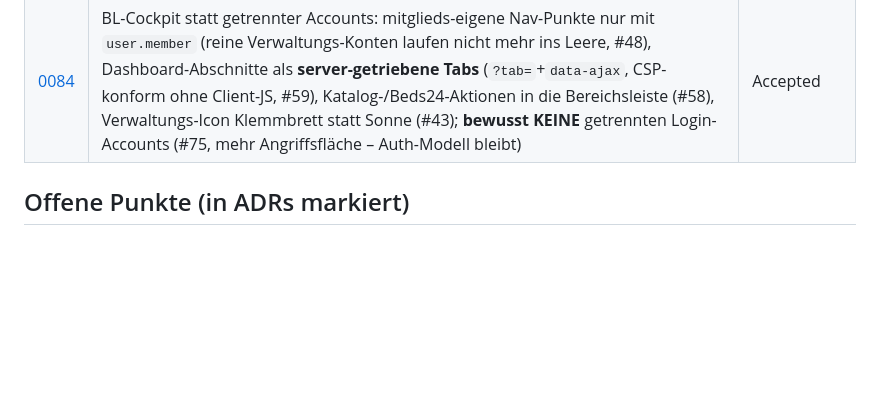
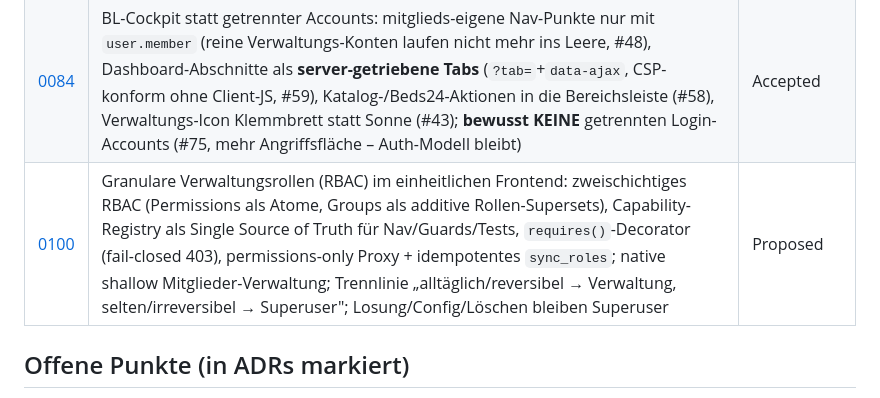
Before and after one commit to wedelmoritz/rehof-buchung, a Markdown page: docs/adr/README.md, the part around the change. Rendered like a GitHub page; blank space fills up the shorter version.

```diff
--- a/docs/adr/README.md
+++ b/docs/adr/README.md
@@ -106,6 +106,7 @@ die Regelwerte zu wiederholen.
 | [0082](0082-storno-nachweis.md) | Stornierte Buchungen sichtbar: schlanker `CancellationLog`-Snapshot beim Stornieren (kein Soft-Delete → Belegungs-/Regel-Abfragen unberührt), eingeklappter Abschnitt „Zuletzt storniert" in „Meine Buchungen"; Retention-Pruning (#30) | Accepted |
 | [0083](0083-belegungsplan-tape-chart.md) | Belegungsplan als Tape-Chart (Option A): `Quarter.sort_order` = beds24-Reihenfolge + Gebäude-Bänder statt Zebra (#38/#42), **Halbtags-Wechsel** löst die Schein-Doppelbelegung (#40), **Datums-Anker + 1/2/4 Wochen** statt Monat (#41), rollen-abhängig Gast-Klartext/Kontakt + Tagesdetail An-/Abreise/Anwesenheit (#46/#47), 🧹-Endreinigung dezent, **Druck** (`@media print` + `data-print`, nur Verwaltung, #39); ein responsiver Plan; `Quarter.target_occupancy` als Ampel-Fundament (Migration 0050) | Accepted |
 | [0084](0084-bl-cockpit-rollen-navigation.md) | BL-Cockpit statt getrennter Accounts: mitglieds-eigene Nav-Punkte nur mit `user.member` (reine Verwaltungs-Konten laufen nicht mehr ins Leere, #48), Dashboard-Abschnitte als **server-getriebene Tabs** (`?tab=`+`data-ajax`, CSP-konform ohne Client-JS, #59), Katalog-/Beds24-Aktionen in die Bereichsleiste (#58), Verwaltungs-Icon Klemmbrett statt Sonne (#43); **bewusst KEINE** getrennten Login-Accounts (#75, mehr Angriffsfläche – Auth-Modell bleibt) | Accepted |
+| [0100](0100-granulare-verwaltungsrollen-rbac.md) | Granulare Verwaltungsrollen (RBAC) im einheitlichen Frontend: zweischichtiges RBAC (Permissions als Atome, Groups als additive Rollen-Supersets), Capability-Registry als Single Source of Truth für Nav/Guards/Tests, `requires()`-Decorator (fail-closed 403), permissions-only Proxy + idempotentes `sync_roles`; native shallow Mitglieder-Verwaltung; Trennlinie „alltäglich/reversibel → Verwaltung, selten/irreversibel → Superuser"; Losung/Config/Löschen bleiben Superuser | Proposed |
 
 ## Offene Punkte (in ADRs markiert)
 
```
Also changed, not shown: docs/adr/0100-granulare-verwaltungsrollen-rbac.md (added, +221 -0 lines).
